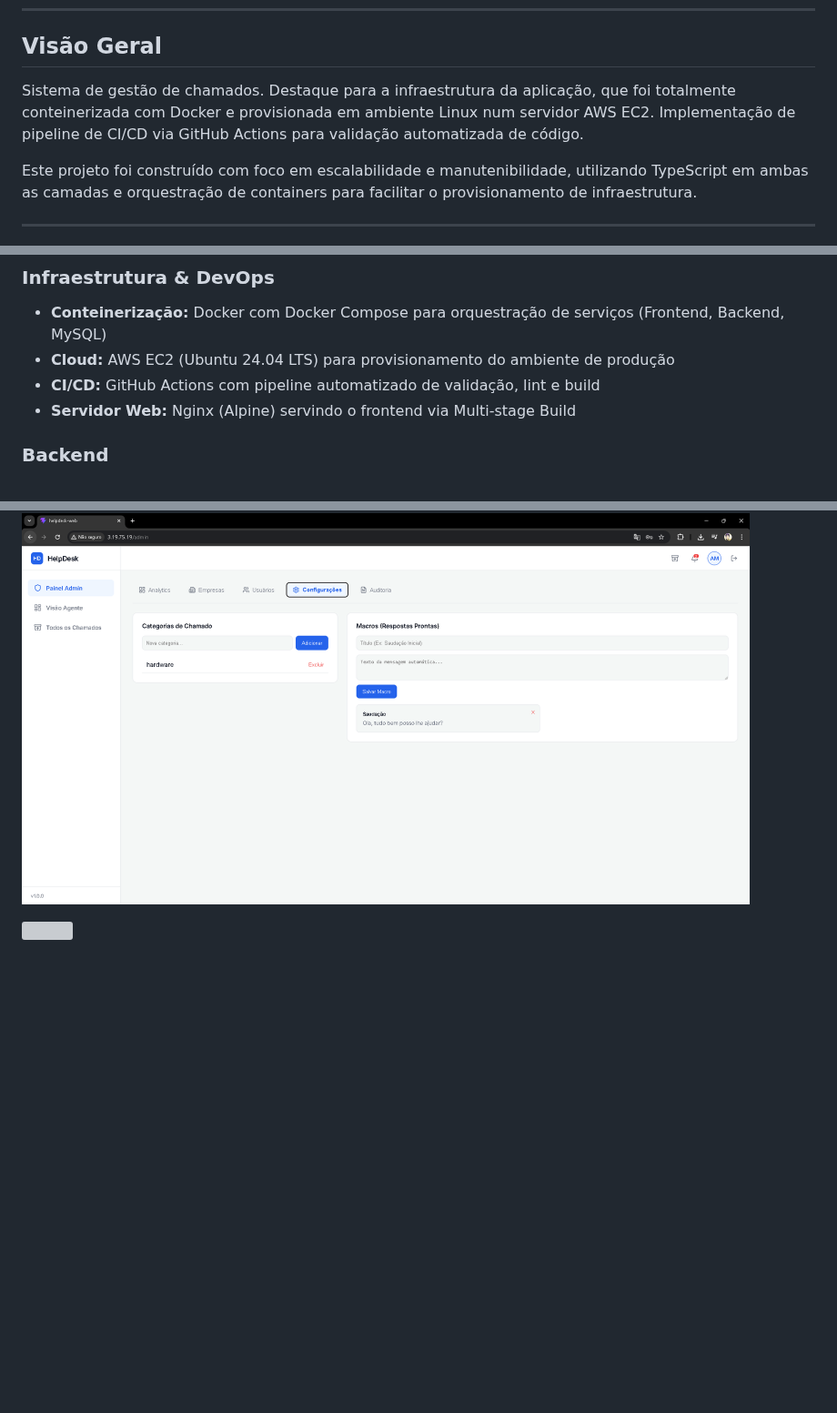
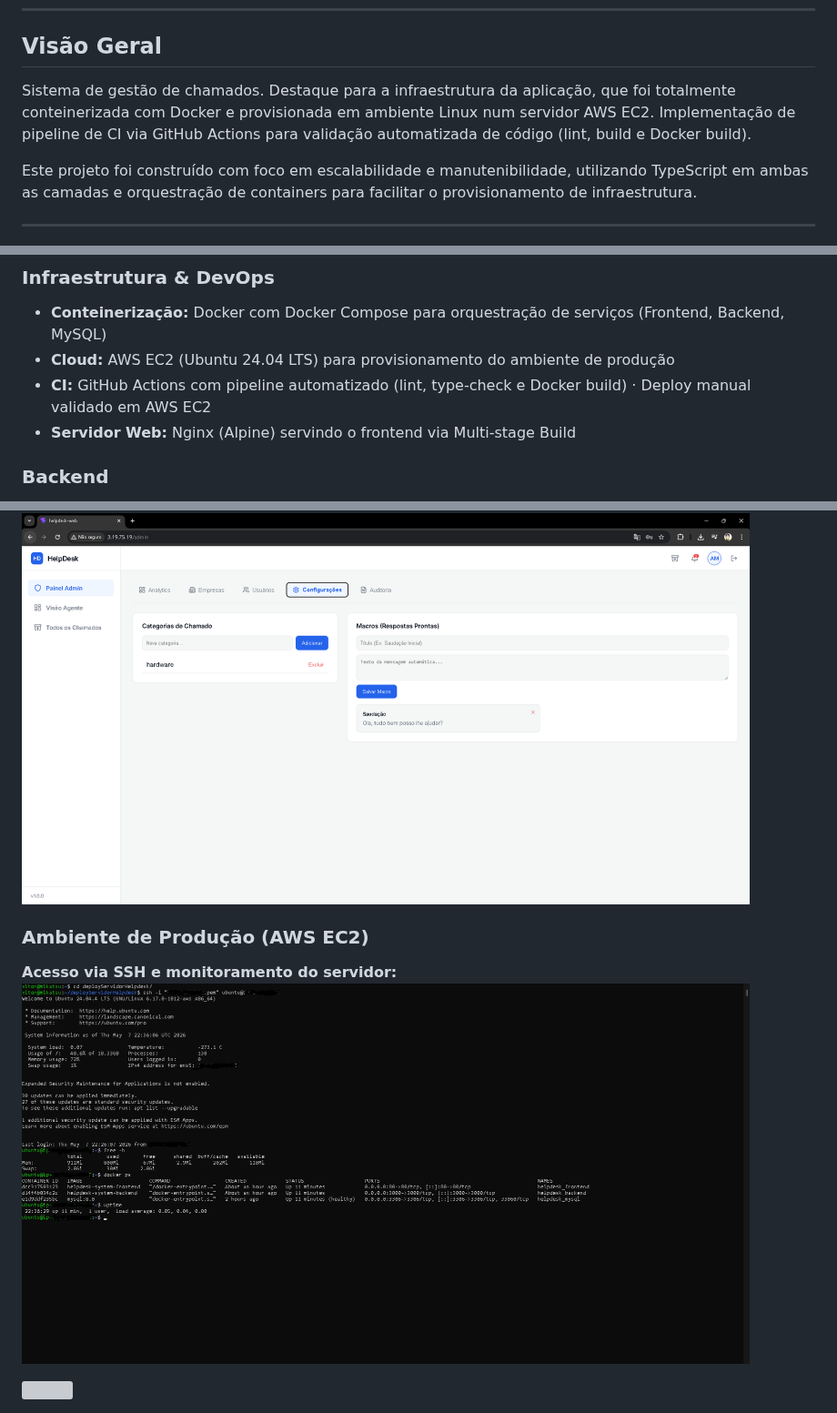
Before and after one commit to VitorAngN/helpdesk-system, a Markdown page: README.md, 3 parts joined by grey strips. Shown at 91% size. Rendered like a GitHub page; pictures changed too: docs/Terminal na AWS.png (added); blank space fills up the shorter version; grey boxes are pictures that could not be loaded.

Commit message:
docs: polimento de infra, README e secrets movidos para env

```diff
--- a/README.md
+++ b/README.md
@@ -16,7 +16,7 @@
 
 ## Visão Geral
 
-Sistema de gestão de chamados. Destaque para a infraestrutura da aplicação, que foi totalmente conteinerizada com Docker e provisionada em ambiente Linux num servidor AWS EC2. Implementação de pipeline de CI/CD via GitHub Actions para validação automatizada de código.
+Sistema de gestão de chamados. Destaque para a infraestrutura da aplicação, que foi totalmente conteinerizada com Docker e provisionada em ambiente Linux num servidor AWS EC2. Implementação de pipeline de CI via GitHub Actions para validação automatizada de código (lint, build e Docker build).
 
 Este projeto foi construído com foco em escalabilidade e manutenibilidade, utilizando TypeScript em ambas as camadas e orquestração de containers para facilitar o provisionamento de infraestrutura.
 
@@ -47,7 +47,7 @@ O sistema conta com um motor de analytics para administradores:
 ### Infraestrutura & DevOps
 - **Conteinerização:** Docker com Docker Compose para orquestração de serviços (Frontend, Backend, MySQL)
 - **Cloud:** AWS EC2 (Ubuntu 24.04 LTS) para provisionamento do ambiente de produção
-- **CI/CD:** GitHub Actions com pipeline automatizado de validação, lint e build
+- **CI:** GitHub Actions com pipeline automatizado (lint, type-check e Docker build) · Deploy manual validado em AWS EC2
 - **Servidor Web:** Nginx (Alpine) servindo o frontend via Multi-stage Build
 
 ### Backend
@@ -172,4 +172,8 @@ Abaixo você confere o sistema em funcionamento, dividido pelos níveis de acess
 **Configurações do Sistema:**
 <img src="docs/admin-configs.png" width="800"/>
 
+### Ambiente de Produção (AWS EC2)
+**Acesso via SSH e monitoramento do servidor:**
+<img src="docs/Terminal%20na%20AWS.png" width="800"/>
+
 <img src="https://komarev.com/ghpvc/?username=VitorAngN-helpdesk-system" width="1" height="1" alt="" />
```
Also changed, not shown: 2 other files.
